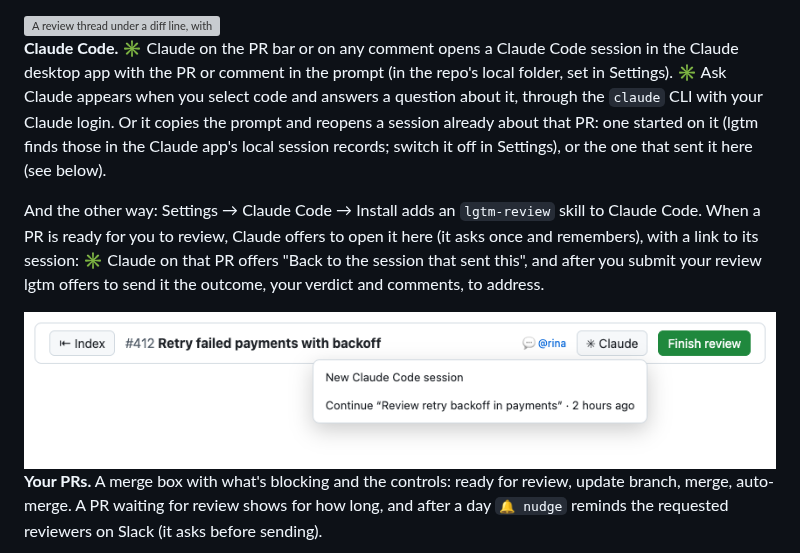
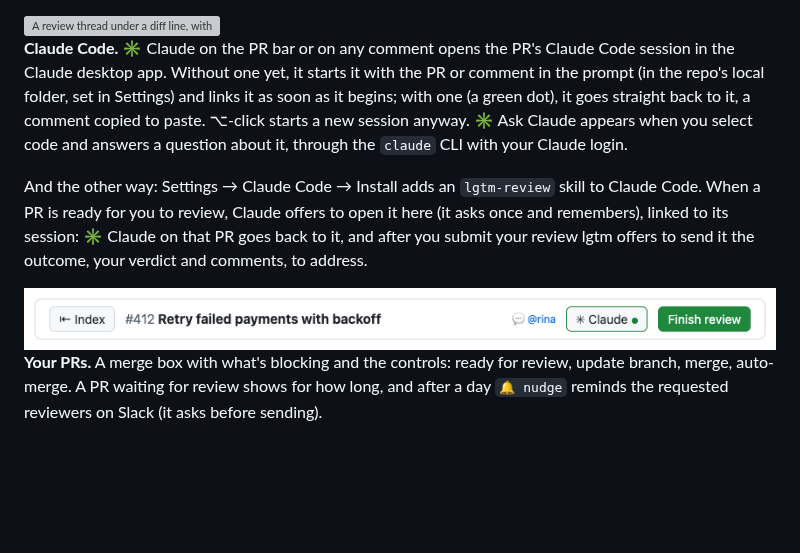
Before and after one commit to bukuwarung/lgtm, a Markdown page: README.md, the part around one of its changes. GitHub-like rendering; pictures changed too: docs/features/scene-claude-light.png; blank space fills up the shorter version; grey boxes are pictures that could not be loaded.

```diff
--- a/README.md
+++ b/README.md
@@ -51,9 +51,9 @@ If the org enforces SSO, authorize the gh token for it when GitHub asks. ⚙ Set
   <img alt="A review thread under a diff line, with a suggested change and a reply being written" src="docs/features/scene-comment-light.png" width="760">
 </picture>
 
-**Claude Code.** ✳ Claude on the PR bar or on any comment opens a Claude Code session in the Claude desktop app with the PR or comment in the prompt (in the repo's local folder, set in Settings). ✳ Ask Claude appears when you select code and answers a question about it, through the `claude` CLI with your Claude login. Or it copies the prompt and reopens a session already about that PR: one started on it (lgtm finds those in the Claude app's local session records; switch it off in Settings), or the one that sent it here (see below).
+**Claude Code.** ✳ Claude on the PR bar or on any comment opens the PR's Claude Code session in the Claude desktop app. Without one yet, it starts it with the PR or comment in the prompt (in the repo's local folder, set in Settings) and links it as soon as it begins; with one (a green dot), it goes straight back to it, a comment copied to paste. ⌥-click starts a new session anyway. ✳ Ask Claude appears when you select code and answers a question about it, through the `claude` CLI with your Claude login.
 
-And the other way: Settings → Claude Code → Install adds an `lgtm-review` skill to Claude Code. When a PR is ready for you to review, Claude offers to open it here (it asks once and remembers), with a link to its session: ✳ Claude on that PR offers "Back to the session that sent this", and after you submit your review lgtm offers to send it the outcome, your verdict and comments, to address.
+And the other way: Settings → Claude Code → Install adds an `lgtm-review` skill to Claude Code. When a PR is ready for you to review, Claude offers to open it here (it asks once and remembers), linked to its session: ✳ Claude on that PR goes back to it, and after you submit your review lgtm offers to send it the outcome, your verdict and comments, to address.
 
 <picture>
   <source media="(prefers-color-scheme: dark)" srcset="docs/features/scene-claude-dark.png">
```
Also changed, not shown: other parts of README.md (+1 -1 lines), app/claude-skill.md (+2 -2 lines), docs/features/scene-claude-dark.png, 5 other files.
